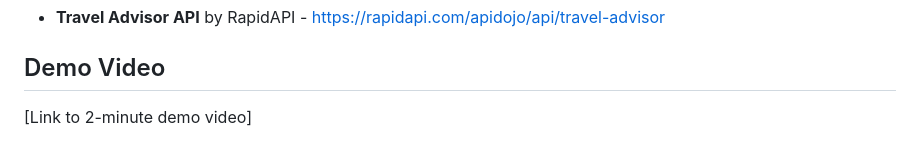
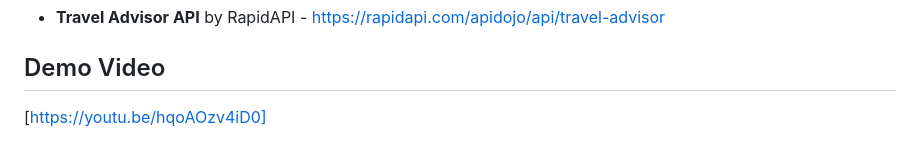
Before and after one commit to inezakevin23/smart-travel-planner, a Markdown page: README.md, the part around the change. Rendered like a GitHub page.

Commit message:
added video link to README

```diff
--- a/README.md
+++ b/README.md
@@ -404,4 +404,4 @@ sudo ufw enable
 
 ## Demo Video
 
-[Link to 2-minute demo video]
+[https://youtu.be/hqoAOzv4iD0]
```
